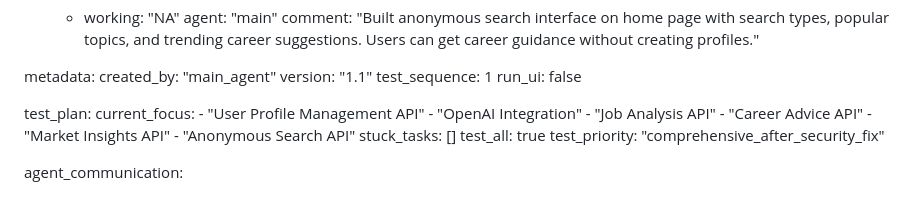
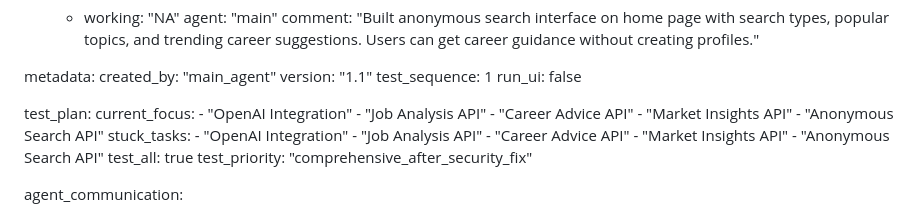
Before and after one commit to Simonwafula/Nextstepjobs, a Markdown page: test_result.md, the part around the change. Drawn GitHub-style.

Commit message:
auto-commit for 52b573f1-1df7-4cfa-8c29-98a3578b6dcd

```diff
--- a/test_result.md
+++ b/test_result.md
@@ -288,13 +288,17 @@ metadata:
 
 test_plan:
   current_focus:
-    - "User Profile Management API"
     - "OpenAI Integration"
     - "Job Analysis API"
     - "Career Advice API"
     - "Market Insights API"
     - "Anonymous Search API"
-  stuck_tasks: []
+  stuck_tasks:
+    - "OpenAI Integration"
+    - "Job Analysis API"
+    - "Career Advice API"
+    - "Market Insights API"
+    - "Anonymous Search API"
   test_all: true
   test_priority: "comprehensive_after_security_fix"
 
```
